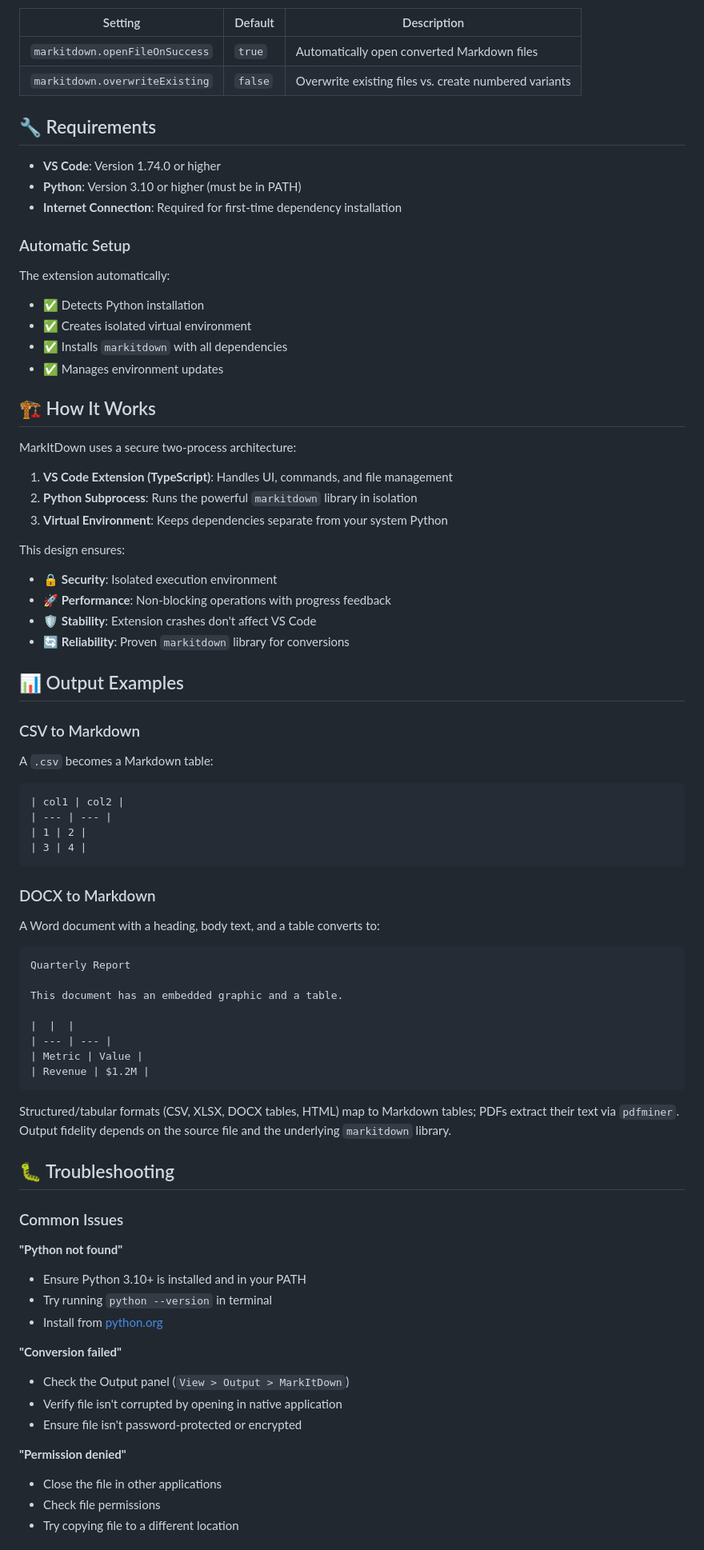
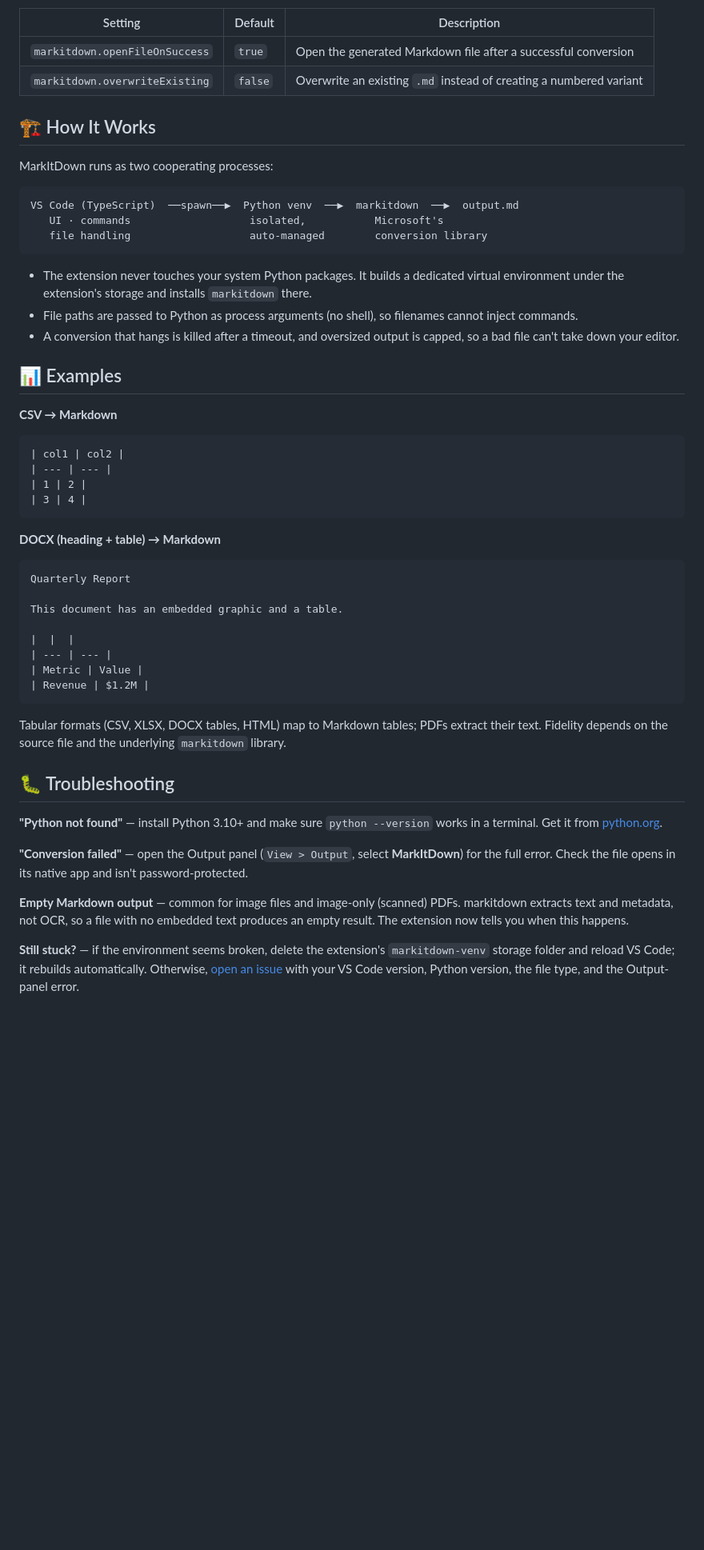
Before and after one commit to BioInfo/vscode-markitdown, a Markdown page: README.md, the part around one of its changes. Shown at 80% size. Drawn GitHub-style; blank space fills up the shorter version.

````diff
--- a/README.md
+++ b/README.md
@@ -69,40 +68,26 @@ Access settings via `File > Preferences > Settings` and search for "MarkItDown":
 
 | Setting | Default | Description |
 |---------|---------|-------------|
-| `markitdown.openFileOnSuccess` | `true` | Automatically open converted Markdown files |
-| `markitdown.overwriteExisting` | `false` | Overwrite existing files vs. create numbered variants |
-
-## 🔧 Requirements
-
-- **VS Code**: Version 1.74.0 or higher
-- **Python**: Version 3.10 or higher (must be in PATH)
-- **Internet Connection**: Required for first-time dependency installation
-
-### Automatic Setup
-The extension automatically:
-- ✅ Detects Python installation
-- ✅ Creates isolated virtual environment
-- ✅ Installs `markitdown` with all dependencies
-- ✅ Manages environment updates
+| `markitdown.openFileOnSuccess` | `true` | Open the generated Markdown file after a successful conversion |
+| `markitdown.overwriteExisting` | `false` | Overwrite an existing `.md` instead of creating a numbered variant |
 
 ## 🏗️ How It Works
 
-MarkItDown uses a secure two-process architecture:
+MarkItDown runs as two cooperating processes:
 
-1. **VS Code Extension (TypeScript)**: Handles UI, commands, and file management
-2. **Python Subprocess**: Runs the powerful `markitdown` library in isolation
-3. **Virtual Environment**: Keeps dependencies separate from your system Python
+```
+VS Code (TypeScript)  ──spawn──▶  Python venv  ──▶  markitdown  ──▶  output.md
+   UI · commands                   isolated,           Microsoft's
+   file handling                   auto-managed        conversion library
+```
 
-This design ensures:
-- 🔒 **Security**: Isolated execution environment
-- 🚀 **Performance**: Non-blocking operations with progress feedback
-- 🛡️ **Stability**: Extension crashes don't affect VS Code
-- 🔄 **Reliability**: Proven `markitdown` library for conversions
+- The extension never touches your system Python packages. It builds a dedicated virtual environment under the extension's storage and installs `markitdown` there.
+- File paths are passed to Python as process arguments (no shell), so filenames cannot inject commands.
+- A conversion that hangs is killed after a timeout, and oversized output is capped, so a bad file can't take down your editor.
 
-## 📊 Output Examples
+## 📊 Examples
 
-### CSV to Markdown
-A `.csv` becomes a Markdown table:
+**CSV → Markdown**
 
 ```markdown
 | col1 | col2 |
@@ -111,8 +96,7 @@ A `.csv` becomes a Markdown table:
 | 3 | 4 |
 ```
 
-### DOCX to Markdown
-A Word document with a heading, body text, and a table converts to:
+**DOCX (heading + table) → Markdown**
 
 ```markdown
 Quarterly Report
@@ -125,26 +109,15 @@ This document has an embedded graphic and a table.
 | Revenue | $1.2M |
 ```
 
-Structured/tabular formats (CSV, XLSX, DOCX tables, HTML) map to Markdown
-tables; PDFs extract their text via `pdfminer`. Output fidelity depends on the
-source file and the underlying `markitdown` library.
+Tabular formats (CSV, XLSX, DOCX tables, HTML) map to Markdown tables; PDFs extract their text. Fidelity depends on the source file and the underlying `markitdown` library.
 
 ## 🐛 Troubleshooting
 
-### Common Issues
+**"Python not found"** — install Python 3.10+ and make sure `python --version` works in a terminal. Get it from [python.org](https://www.python.org/downloads/).
 
-**"Python not found"**
-- Ensure Python 3.10+ is installed and in your PATH
-- Try running `python --version` in terminal
-- Install from [python.org](https://www.python.org/downloads/)
+**"Conversion failed"** — open the Output panel (`View > Output`, select **MarkItDown**) for the full error. Check the file opens in its native app and isn't password-protected.
 
-**"Conversion failed"**
-- Check the Output panel (`View > Output > MarkItDown`)
-- Verify file isn't corrupted by opening in native application
-- Ensure file isn't password-protected or encrypted
+**Empty Markdown output** — common for image files and image-only (scanned) PDFs. markitdown extracts text and metadata, not OCR, so a file with no embedded text produces an empty result. The extension now tells you when this happens.
 
-**"Permission denied"**
-- Close the file in other applications
-- Check file permissions
-- Try copying file to a different location
+**Still stuck?** — if the environment seems broken, delete the extension's `markitdown-venv` storage folder and reload VS Code; it rebuilds automatically. Otherwise, [open an issue](https://github.com/BioInfo/vscode-markitdown/issues/new) with your VS Code version, Python version, the file type, and the Output-panel error.
 
````
Also changed, not shown: other parts of README.md (+60 -89 lines).
